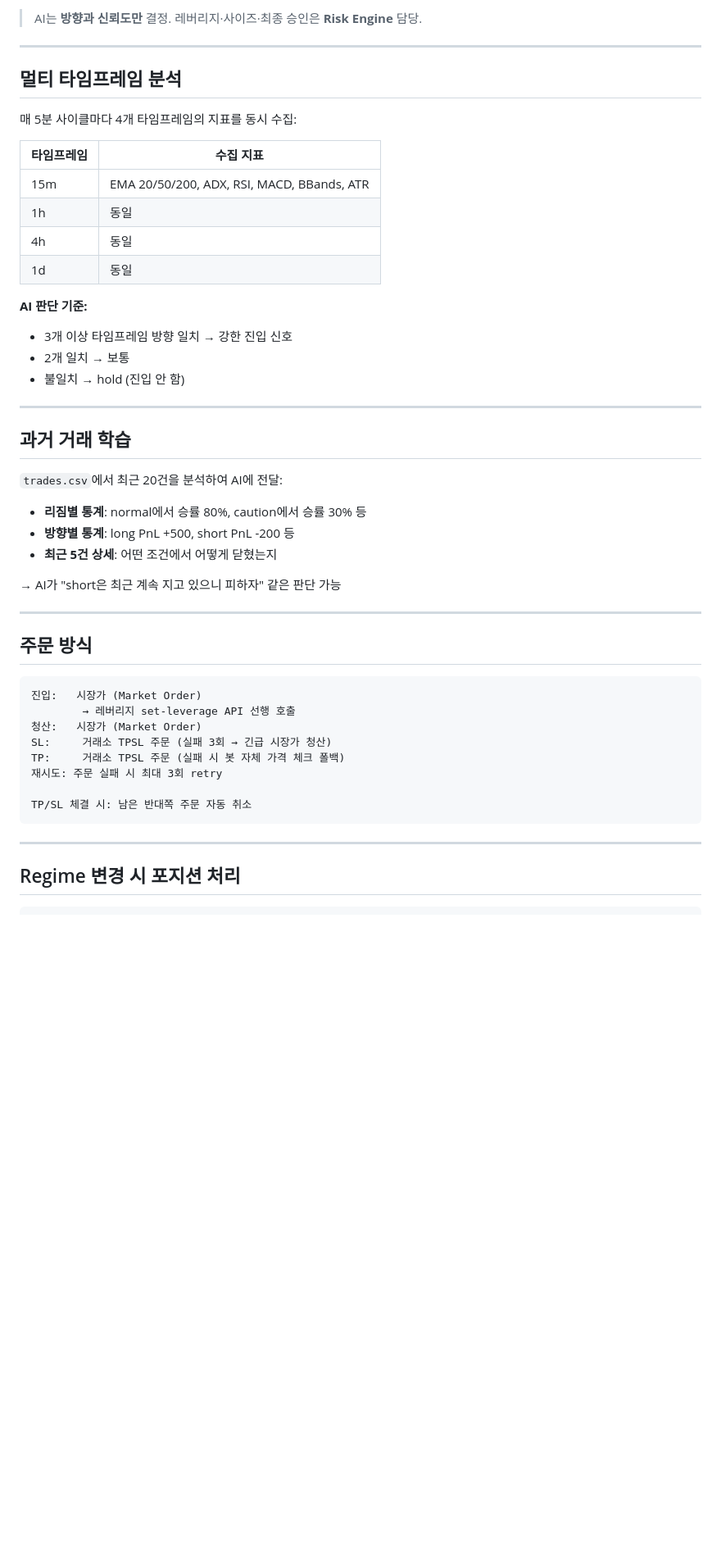
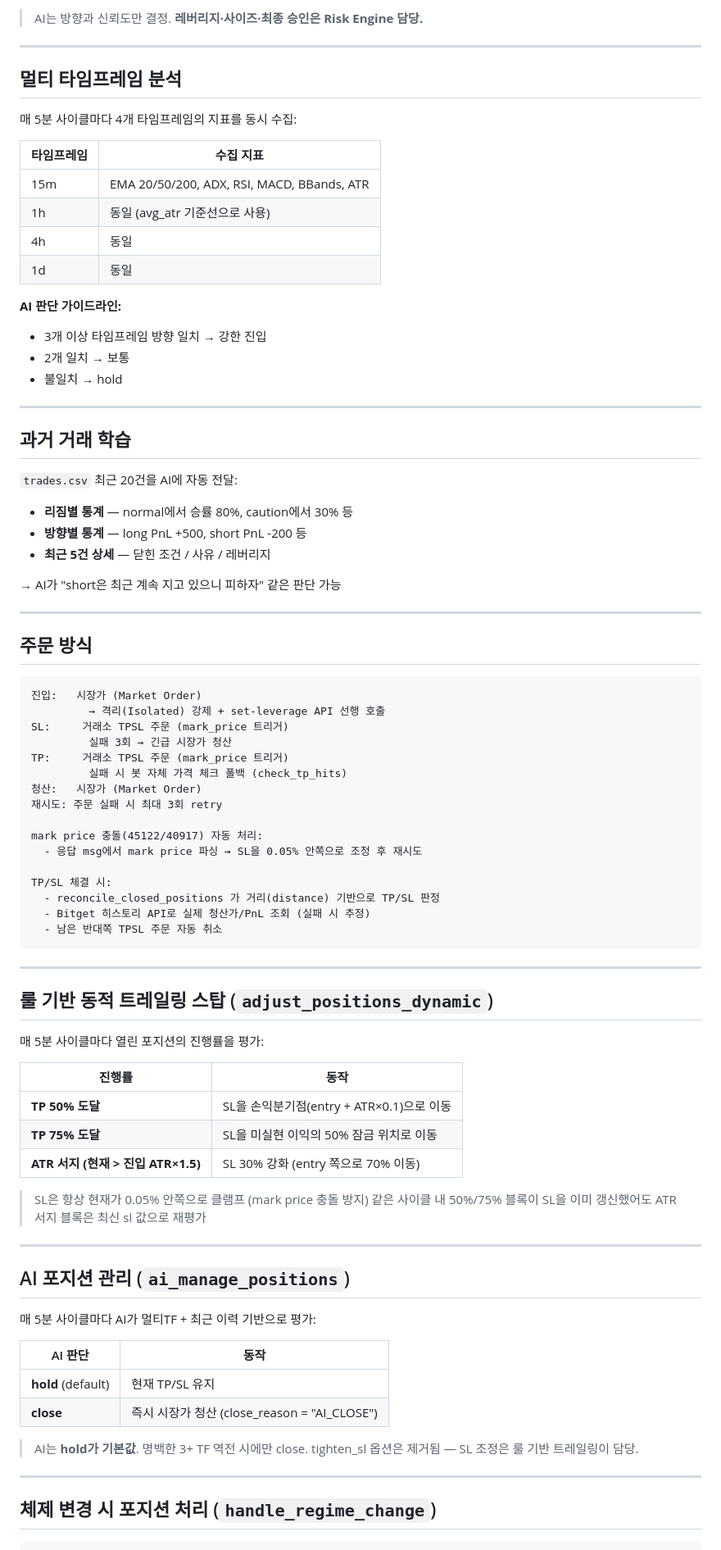
Before and after one commit to joohyoung99/BitcoinWithAgents, a Markdown page: README.md, the part around one of its changes. Shown at 82% size. Drawn GitHub-style; blank space fills up the shorter version.

````diff
--- a/README.md
+++ b/README.md
@@ -159,5 +169,5 @@ TP:        ATR × 2.0
 
-> AI는 **방향과 신뢰도만** 결정. 레버리지·사이즈·최종 승인은 **Risk Engine** 담당.
+> AI는 방향과 신뢰도만 결정. **레버리지·사이즈·최종 승인은 Risk Engine 담당.**
 
 ---
 
@@ -168,24 +178,24 @@ TP:        ATR × 2.0
 | 타임프레임 | 수집 지표 |
 |-----------|----------|
 | 15m | EMA 20/50/200, ADX, RSI, MACD, BBands, ATR |
-| 1h | 동일 |
+| 1h | 동일 (avg_atr 기준선으로 사용) |
 | 4h | 동일 |
 | 1d | 동일 |
 
-**AI 판단 기준:**
-- 3개 이상 타임프레임 방향 일치 → 강한 진입 신호
+**AI 판단 가이드라인:**
+- 3개 이상 타임프레임 방향 일치 → 강한 진입
 - 2개 일치 → 보통
-- 불일치 → hold (진입 안 함)
+- 불일치 → hold
 
 ---
 
 ## 과거 거래 학습
 
-`trades.csv`에서 최근 20건을 분석하여 AI에 전달:
+`trades.csv` 최근 20건을 AI에 자동 전달:
 
-- **리짐별 통계**: normal에서 승률 80%, caution에서 승률 30% 등
-- **방향별 통계**: long PnL +500, short PnL -200 등
-- **최근 5건 상세**: 어떤 조건에서 어떻게 닫혔는지
+- **리짐별 통계** — normal에서 승률 80%, caution에서 30% 등
+- **방향별 통계** — long PnL +500, short PnL -200 등
+- **최근 5건 상세** — 닫힌 조건 / 사유 / 레버리지
 
 → AI가 "short은 최근 계속 지고 있으니 피하자" 같은 판단 가능
 
@@ -195,17 +205,54 @@ TP:        ATR × 2.0
 
 ```
 진입:   시장가 (Market Order)
-        → 레버리지 set-leverage API 선행 호출
+         → 격리(Isolated) 강제 + set-leverage API 선행 호출
+SL:     거래소 TPSL 주문 (mark_price 트리거)
+         실패 3회 → 긴급 시장가 청산
+TP:     거래소 TPSL 주문 (mark_price 트리거)
+         실패 시 봇 자체 가격 체크 폴백 (check_tp_hits)
 청산:   시장가 (Market Order)
-SL:     거래소 TPSL 주문 (실패 3회 → 긴급 시장가 청산)
-TP:     거래소 TPSL 주문 (실패 시 봇 자체 가격 체크 폴백)
 재시도: 주문 실패 시 최대 3회 retry
 
-TP/SL 체결 시: 남은 반대쪽 주문 자동 취소
+mark price 충돌(45122/40917) 자동 처리:
+  - 응답 msg에서 mark price 파싱 → SL을 0.05% 안쪽으로 조정 후 재시도
+
+TP/SL 체결 시:
+  - reconcile_closed_positions 가 거리(distance) 기반으로 TP/SL 판정
+  - Bitget 히스토리 API로 실제 청산가/PnL 조회 (실패 시 추정)
+  - 남은 반대쪽 TPSL 주문 자동 취소
 ```
 
 ---
 
-## Regime 변경 시 포지션 처리
+## 룰 기반 동적 트레일링 스탑 (`adjust_positions_dynamic`)
+
+매 5분 사이클마다 열린 포지션의 진행률을 평가:
+
+| 진행률 | 동작 |
+|--------|------|
+| **TP 50% 도달** | SL을 손익분기점(entry + ATR×0.1)으로 이동 |
+| **TP 75% 도달** | SL을 미실현 이익의 50% 잠금 위치로 이동 |
+| **ATR 서지 (현재 > 진입 ATR×1.5)** | SL 30% 강화 (entry 쪽으로 70% 이동) |
+
+> SL은 항상 현재가 0.05% 안쪽으로 클램프 (mark price 충돌 방지)
+> 같은 사이클 내 50%/75% 블록이 SL을 이미 갱신했어도 ATR 서지 블록은 최신 sl 값으로 재평가
+
+---
+
+## AI 포지션 관리 (`ai_manage_positions`)
+
+매 5분 사이클마다 AI가 멀티TF + 최근 이력 기반으로 평가:
+
+| AI 판단 | 동작 |
+|---------|------|
+| **hold** (default) | 현재 TP/SL 유지 |
+| **close** | 즉시 시장가 청산 (close_reason = "AI_CLOSE") |
+
+> AI는 **hold가 기본값**. 명백한 3+ TF 역전 시에만 close.
+> tighten_sl 옵션은 제거됨 — SL 조정은 룰 기반 트레일링이 담당.
+
+---
+
+## 체제 변경 시 포지션 처리 (`handle_regime_change`)
 
 ```
````
Also changed, not shown: other parts of README.md (+138 -92 lines).
